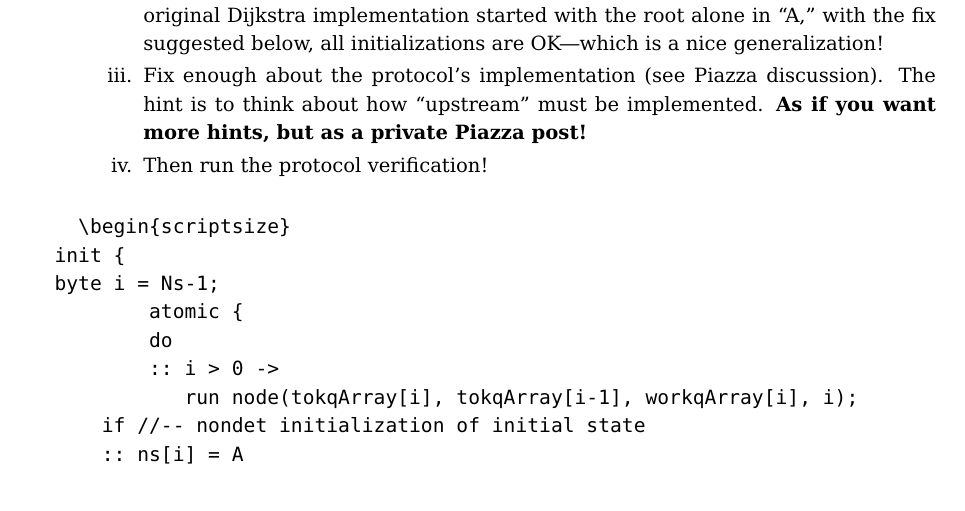
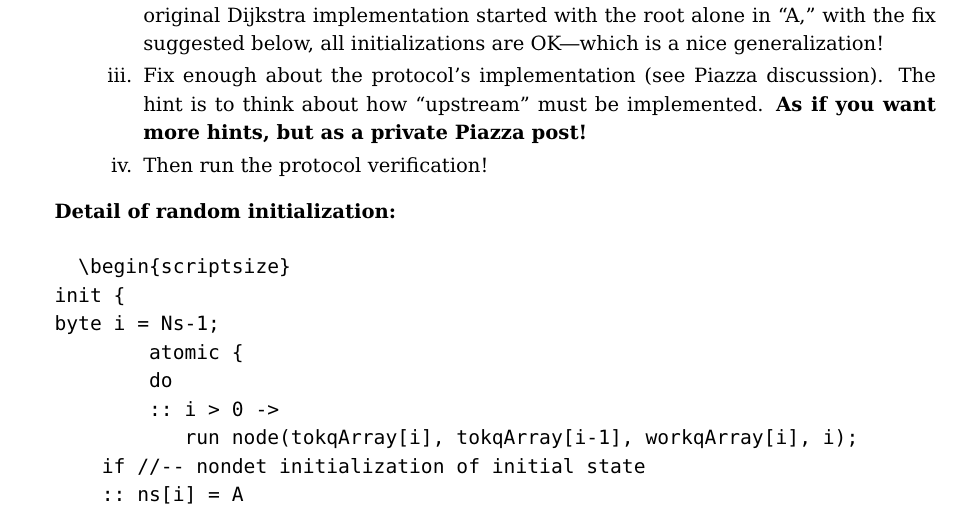
Before and after one commit to ganeshutah/cs6110s22, a LaTeX document (Lec5/CS6110_S21_Asg2.tex): part of page 5 of 6, cut so that both start at the same text. Compiled offline with pdfLaTeX.

Commit message:
DT_latest

```diff
--- a/Lec5/CS6110_S21_Asg2.tex
+++ b/Lec5/CS6110_S21_Asg2.tex
@@ -324,6 +324,7 @@ on Piazza for help)---{\bf start early}.
     \end{enumerate}
   \end{enumerate}
 
+  \noindent{\bf Detail of random initialization:\/}
 \begin{verbatim}
   \begin{scriptsize}
 init {
```
